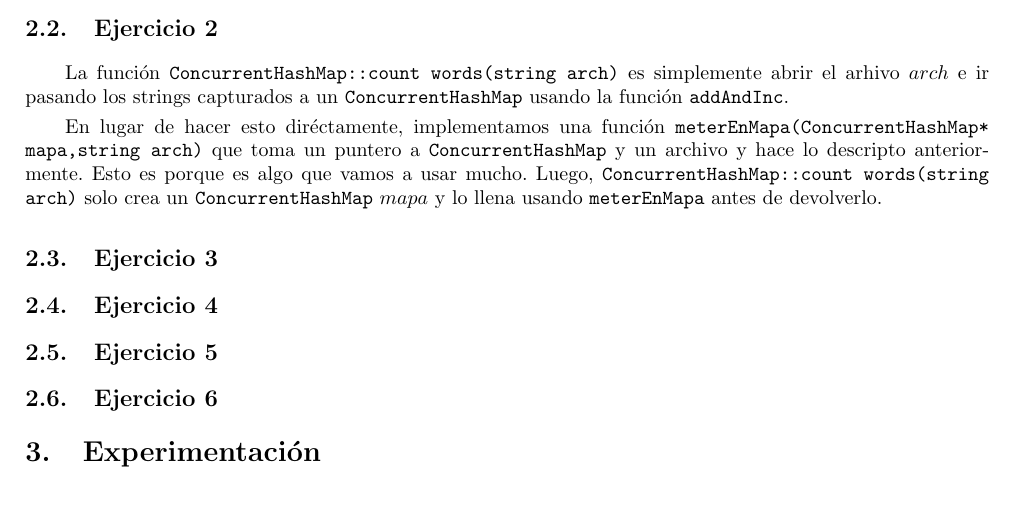
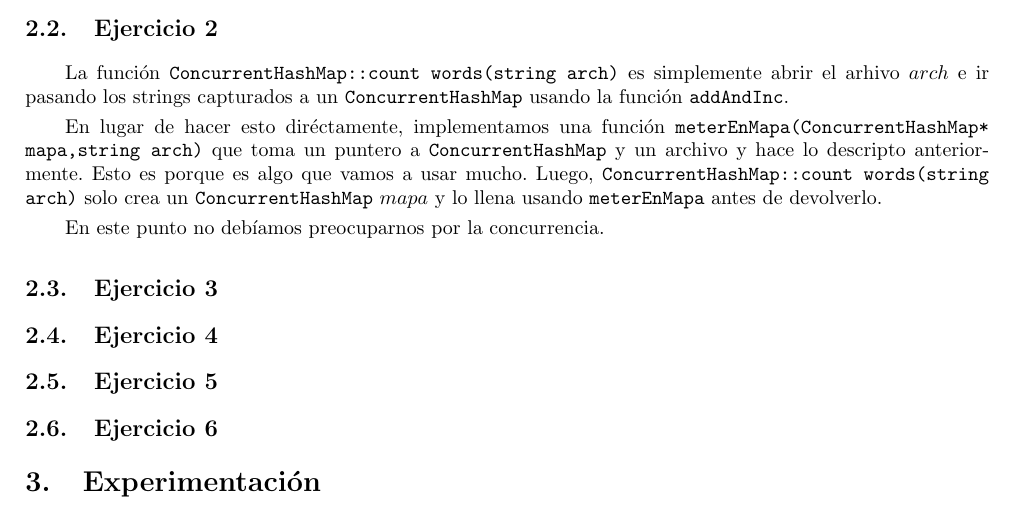
Before and after one commit to rozen03/so-tp1, a LaTeX document (entregable/informe/informe.tex): part of page 4 of 6, cut so that both start at the same text. Compiled offline with pdfLaTeX; the source files are stored in an older character set and shown here as Unicode.

Commit message:
Informe: ejercicio 2

```diff
--- a/entregable/informe/informe.tex
+++ b/entregable/informe/informe.tex
@@ -97,6 +97,7 @@ La función  \texttt{ConcurrentHashMap::count words(string arch)} es simplemente
 
 En lugar de hacer esto diréctamente, implementamos una función \texttt{meterEnMapa(ConcurrentHashMap* mapa,string arch)} que toma un puntero a \texttt{ConcurrentHashMap} y un archivo y hace lo descripto anteriormente. Esto es porque es algo que vamos a usar mucho. Luego, \texttt{ConcurrentHashMap::count words(string arch)} solo crea un \texttt{ConcurrentHashMap} $mapa$ y lo llena usando \texttt{meterEnMapa} antes de devolverlo.
 
+En este punto no debíamos preocuparnos por la concurrencia.
 \subsection{Ejercicio 3}
 \subsection{Ejercicio 4}
 \subsection{Ejercicio 5}
```
